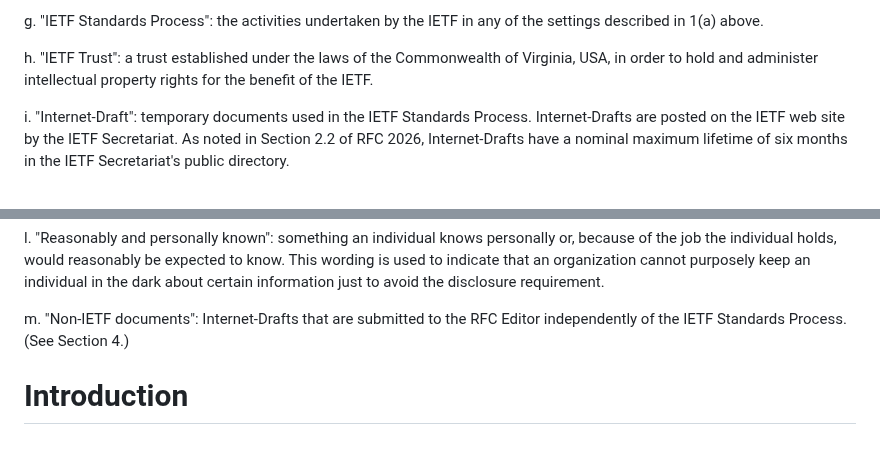
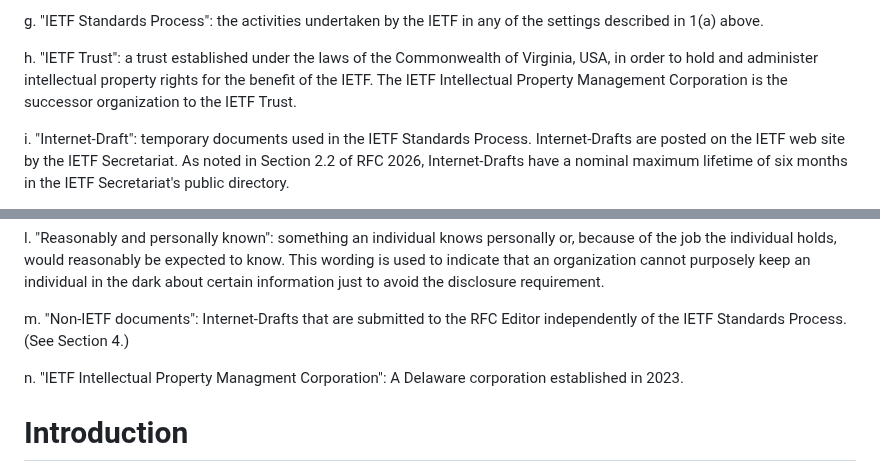
Before and after one commit to gitnnelg/ietf-contribution-rights, a Markdown page: draft-deen-gen-ipmc-contributor-rights.md, 2 parts joined by grey strips. GitHub-like rendering; blank space fills up the shorter version.

```diff
--- a/draft-deen-gen-ipmc-contributor-rights.md
+++ b/draft-deen-gen-ipmc-contributor-rights.md
@@ -136,7 +136,8 @@ any of the settings described in 1(a) above.
 
 h. "IETF Trust": a trust established under the laws of the Commonwealth
 of Virginia, USA, in order to hold and administer intellectual property
-rights for the benefit of the IETF.
+rights for the benefit of the IETF.  The IETF Intellectual Property
+Management Corporation is the successor organization to the IETF Trust.
 
 i. "Internet-Draft": temporary documents used in the IETF Standards
 Process.  Internet-Drafts are posted on the IETF web site by the IETF
@@ -164,6 +165,8 @@ m. "Non-IETF documents": Internet-Drafts that are submitted to the
 RFC Editor independently of the IETF Standards Process.  (See Section
 4.)
 
+n. "IETF Intellectual Property Managment Corporation": A Delaware corporation
+established in 2023.
 
 # Introduction
 
```
Also changed, not shown: other parts of draft-deen-gen-ipmc-contributor-rights.md (+7 -7 lines).
